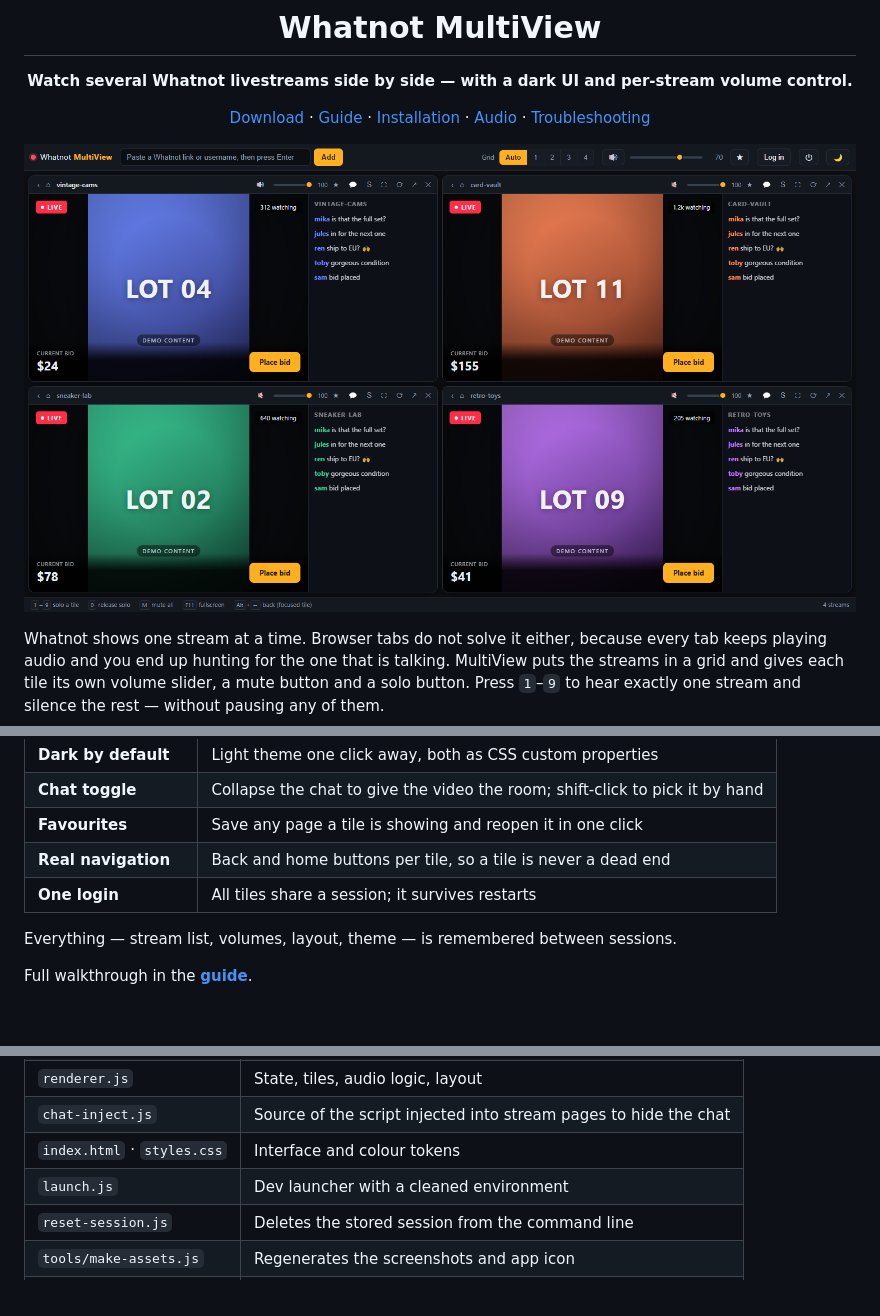
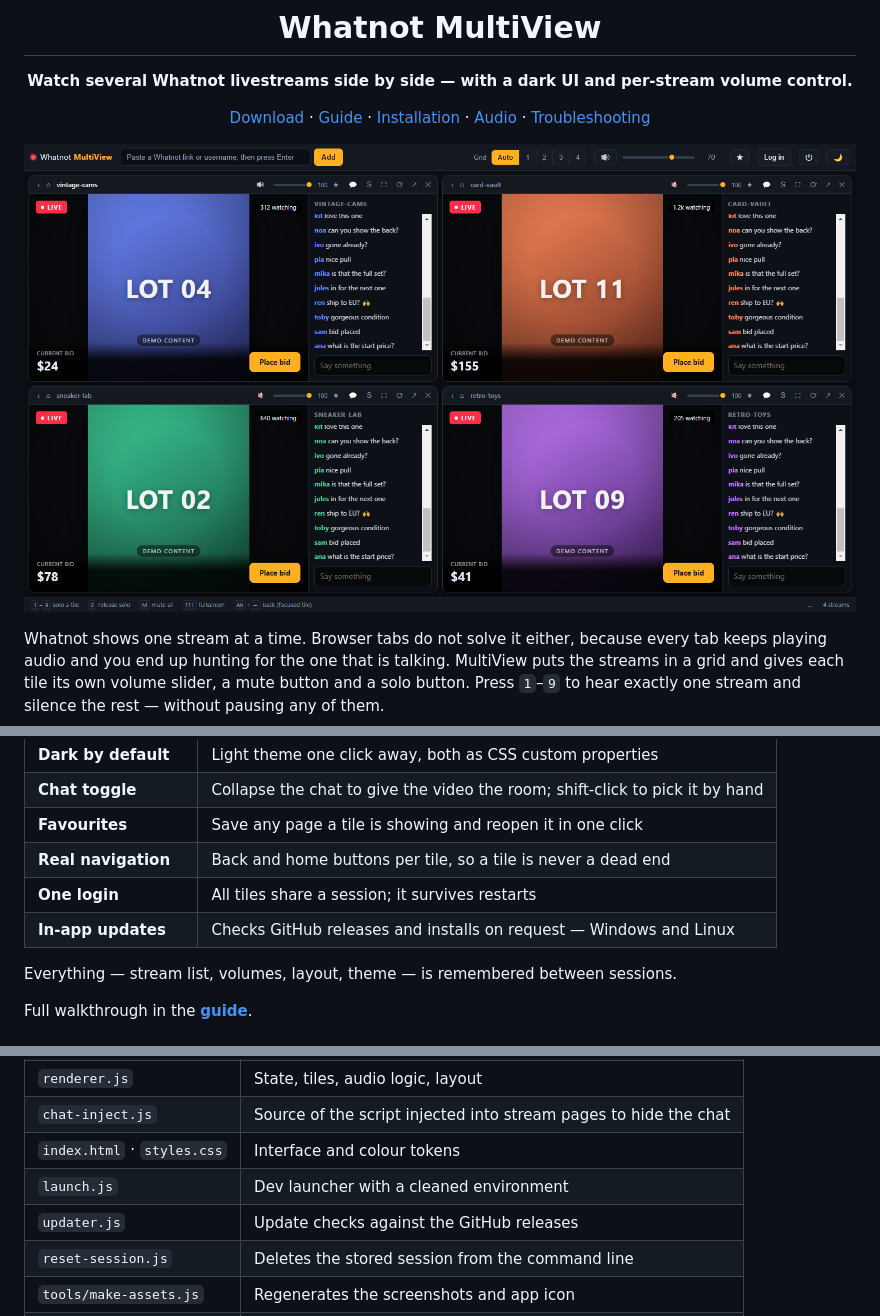
Before and after one commit to clemensgoering/whatnot-multiview, a Markdown page: README.md, 3 parts joined by grey strips. Rendered like a GitHub page; pictures changed too: docs/images/02-grid.png.

```diff
--- a/README.md
+++ b/README.md
@@ -69,6 +69,7 @@ Electron start as plain Node and the window never appears.
 | **Favourites** | Save any page a tile is showing and reopen it in one click |
 | **Real navigation** | Back and home buttons per tile, so a tile is never a dead end |
 | **One login** | All tiles share a session; it survives restarts |
+| **In-app updates** | Checks GitHub releases and installs on request — Windows and Linux |
 
 Everything — stream list, volumes, layout, theme — is remembered between sessions.
 
@@ -117,6 +118,7 @@ embedded views. Use email and password, or Apple or Facebook. Details in
 | `chat-inject.js` | Source of the script injected into stream pages to hide the chat |
 | `index.html` · `styles.css` | Interface and colour tokens |
 | `launch.js` | Dev launcher with a cleaned environment |
+| `updater.js` | Update checks against the GitHub releases |
 | `reset-session.js` | Deletes the stored session from the command line |
 | `tools/make-assets.js` | Regenerates the screenshots and app icon |
 | `tools/check-links.js` | Verifies every relative link and anchor in the docs |
```
Also changed, not shown: docs/installation.md (+22 -0 lines), docs/troubleshooting.md (+12 -0 lines), docs/images/01-empty.png, docs/images/03-toolbar.png, docs/images/05-solo.png, docs/images/06-focus.png, docs/images/07-light.png, 9 other files.
